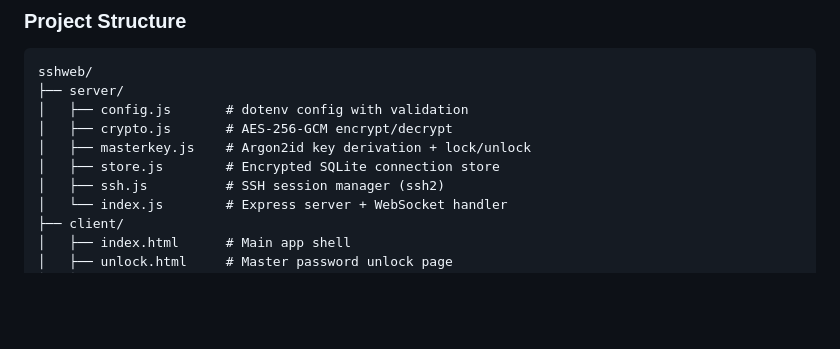
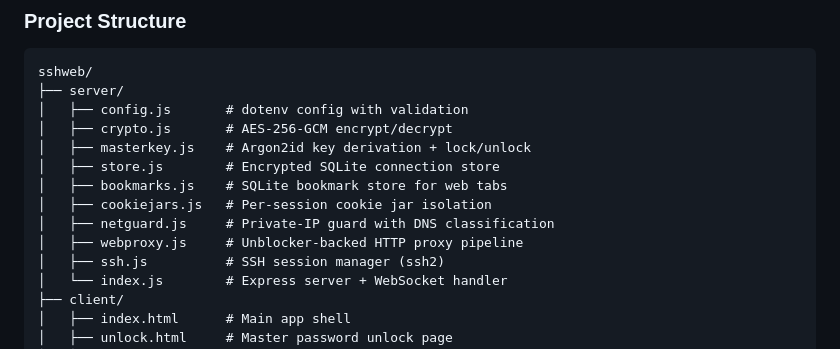
Before and after one commit to hornbech/sshweb, a Markdown page: README.md, the part around one of its changes. GitHub-like rendering; blank space fills up the shorter version.

```diff
--- a/README.md
+++ b/README.md
@@ -274,6 +307,10 @@ sshweb/
 │   ├── crypto.js       # AES-256-GCM encrypt/decrypt
 │   ├── masterkey.js    # Argon2id key derivation + lock/unlock
 │   ├── store.js        # Encrypted SQLite connection store
+│   ├── bookmarks.js    # SQLite bookmark store for web tabs
+│   ├── cookiejars.js   # Per-session cookie jar isolation
+│   ├── netguard.js     # Private-IP guard with DNS classification
+│   ├── webproxy.js     # Unblocker-backed HTTP proxy pipeline
 │   ├── ssh.js          # SSH session manager (ssh2)
 │   └── index.js        # Express server + WebSocket handler
 ├── client/
```
Also changed, not shown: other parts of README.md (+33 -0 lines), CHANGELOG.md (+22 -0 lines).
